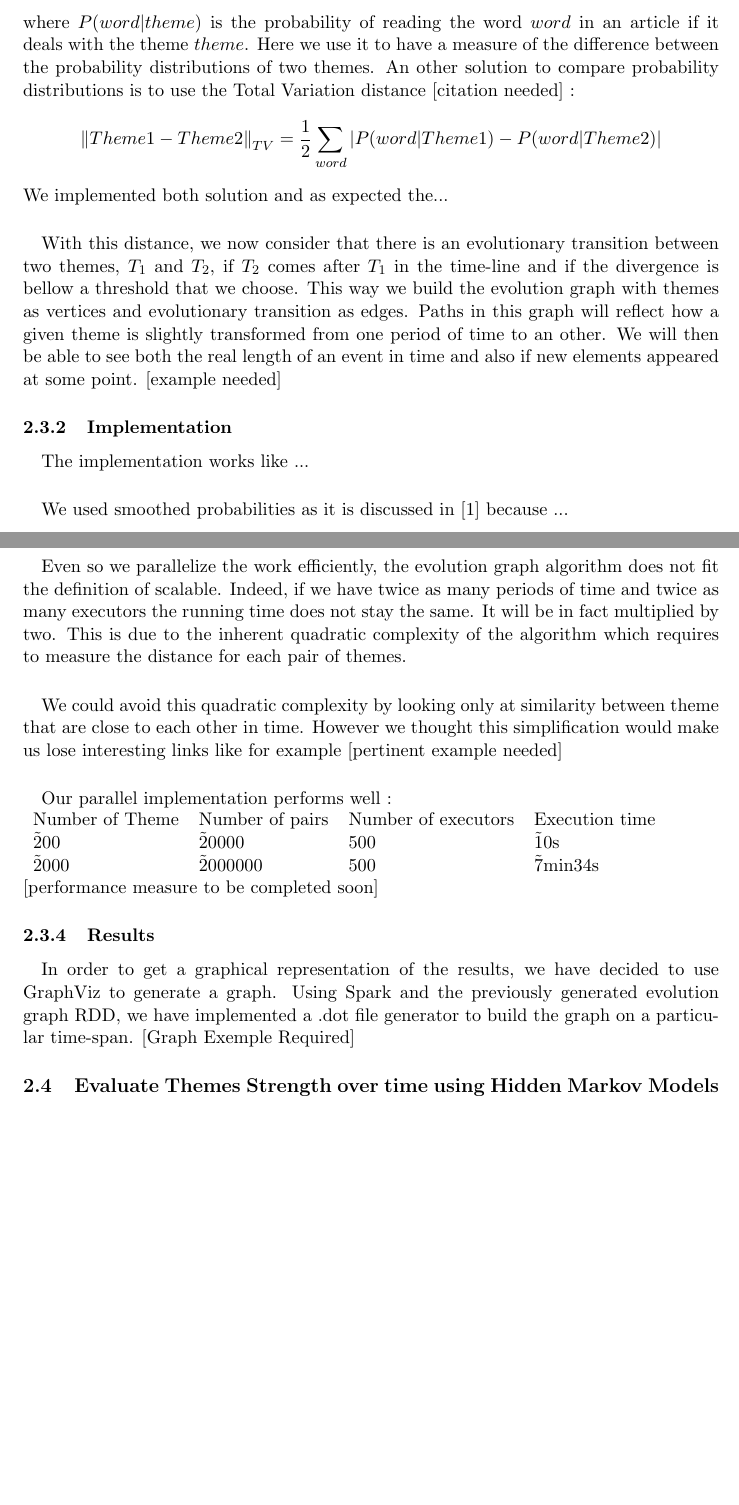
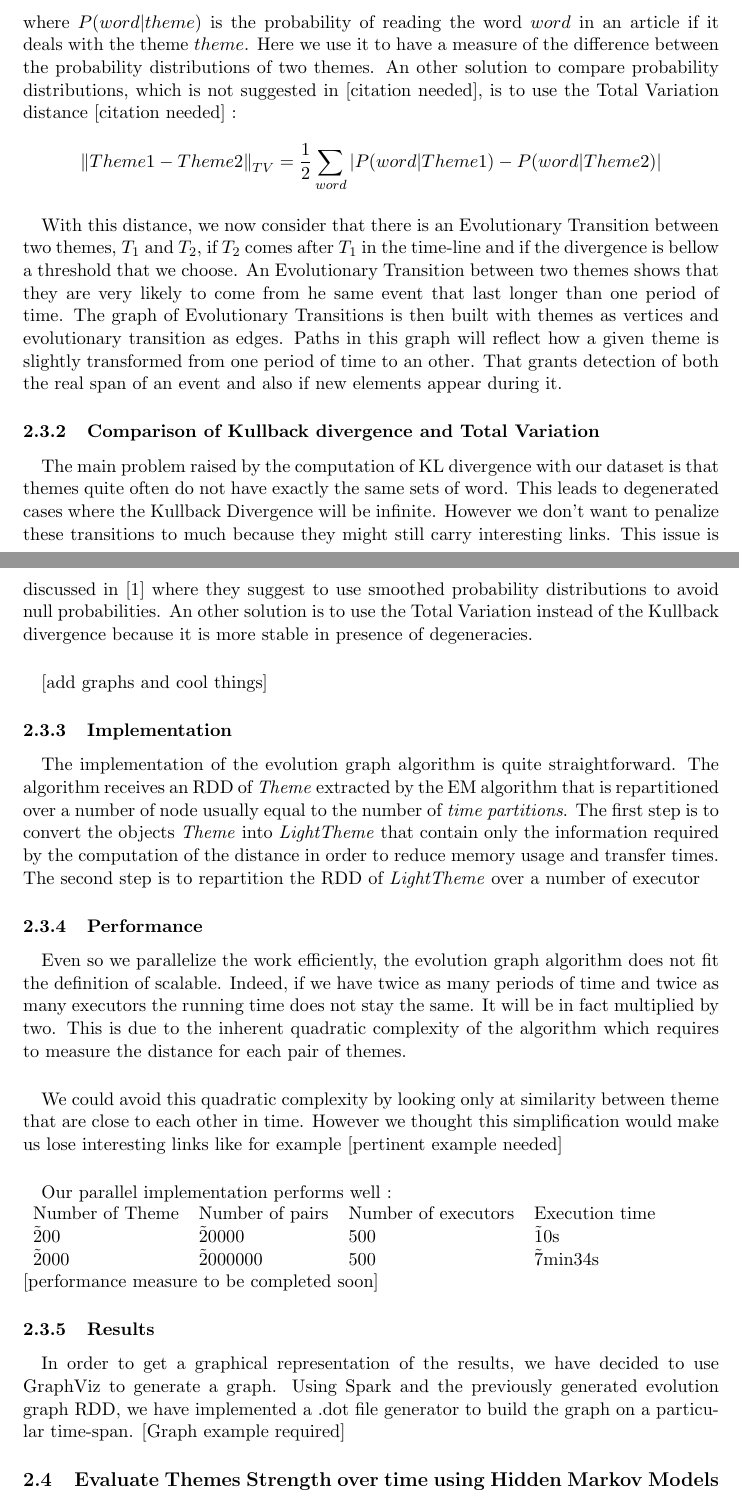
Before and after one commit to ChristianMct/bigdata-event-stream-detection, a LaTeX document (report/report.tex, which reads report/evolutionGraph.tex): two parts of pages 6 and 7 of 13, joined at a grey line, cut so that both start at the same text, the shorter picture padded with empty space. Compiled offline with pdfLaTeX.

Commit message:
Section Implementation

```diff
--- a/report/evolutionGraph.tex
+++ b/report/evolutionGraph.tex
@@ -6,18 +6,23 @@ In section \ref{sec:ThemeExtraction} we showed a method to extract themes from t
 \label{sec:EvoGraphInterest}
 
 \paragraph{}
-Since themes are basically probability distributions of words over a given time period, in [citation needed], they recommend to use the Kullback divergence which is commonly used in information theory to compare communication channels [citation needed] :\[ D(Theme1 || Theme2) = \sum_{word} P(word|Theme1) log(\frac{P(word|Theme1)}{P(word|Theme2)})\]where $P(word|theme)$ is the probability of reading the word $word$ in an article if it deals with the theme $theme$. Here we use it to have a measure of the difference between the probability distributions of two themes. An other solution to compare probability distributions is to use the Total Variation distance [citation needed] :\[ \norm{Theme1 - Theme2}_{TV} = \frac{1}{2} \sum_{word} |P(word|Theme1) - P(word|Theme2)|\]We implemented both solution and as expected the...
+Since themes are basically probability distributions of words over a given time period, in [citation needed], they recommend to use the Kullback divergence which is commonly used in information theory to compare communication channels [citation needed] :\[ D(Theme1 || Theme2) = \sum_{word} P(word|Theme1) log(\frac{P(word|Theme1)}{P(word|Theme2)})\]where $P(word|theme)$ is the probability of reading the word $word$ in an article if it deals with the theme $theme$. Here we use it to have a measure of the difference between the probability distributions of two themes. An other solution to compare probability distributions, which is not suggested in [citation needed], is to use the Total Variation distance [citation needed] :\[ \norm{Theme1 - Theme2}_{TV} = \frac{1}{2} \sum_{word} |P(word|Theme1) - P(word|Theme2)|\]
 
 \paragraph{}
-With this distance, we now consider that there is an evolutionary transition between two themes, $T_1$ and $T_2$, if $T_2$ comes after $T_1$ in the time-line and if the divergence is bellow a threshold that we choose. This way we build the evolution graph with themes as vertices and evolutionary transition as edges. Paths in this graph will reflect how a given theme is slightly transformed from one period of time to an other. We will then be able to see both the real length of an event in time and also if new elements appeared at some point. [example needed]
+With this distance, we now consider that there is an Evolutionary Transition between two themes, $T_1$ and $T_2$, if $T_2$ comes after $T_1$ in the time-line and if the divergence is bellow a threshold that we choose. An Evolutionary Transition between two themes shows that they are very likely to come from he same event that last longer than one period of time. The graph of Evolutionary Transitions is then built with themes as vertices and evolutionary transition as edges. Paths in this graph will reflect how a given theme is slightly transformed from one period of time to an other. That grants detection of both the real span of an event and also if new elements appear during it.
+
+\subsubsection{Comparison of Kullback divergence and Total Variation}
+
+\paragraph{}
+The main problem raised by the computation of KL divergence with our dataset is that themes quite often do not have exactly the same sets of word. This leads to degenerated cases where the Kullback Divergence will be infinite. However we don't want to penalize these transitions to much because they might still carry interesting links. This issue is discussed in \cite{de2010grammatical} where they suggest to use smoothed probability distributions to avoid null probabilities. An other solution is to use the Total Variation instead of the Kullback divergence because it is more stable in presence of degeneracies.
+
+\paragraph{}
+[add graphs and cool things]
 
 \subsubsection{Implementation}
 \label{sec:EvoGraphImplementation}
 \paragraph{}
-The implementation works like ...
-
-\paragraph{}
-We used smoothed probabilities as it is discussed in \cite{de2010grammatical} because ...
+The implementation of the evolution graph algorithm is quite straightforward. The algorithm receives an RDD of \emph{Theme} extracted by the EM algorithm that is repartitioned over a number of node usually equal to the number of \emph{time partitions}. The first step is to convert the objects \emph{Theme} into \emph{LightTheme} that contain only the information required by the computation of the distance in order to reduce memory usage and transfer times. The second step is to repartition the RDD of \emph{LightTheme} over a number of executor
 
 \subsubsection{Performance}
 \label{sec:EvoGraphPerformance}
@@ -38,10 +43,9 @@ Number of Theme & Number of pairs & Number of executors & Execution time \\
 \newline
 [performance measure to be completed soon]
 
-
 \subsubsection{Results}
 \label{sec:EvoGraphResults}
 
 \paragraph{}
 In order to get a graphical representation of the results, we have decided to use GraphViz to generate a graph. Using Spark and the previously generated evolution graph RDD, we have implemented a .dot file generator to build the graph on a particular time-span.
-[Graph Exemple Required]
+[Graph example required]
```
Also changed, not shown: report/evolutionGraph.tex (2 more changed lines).
